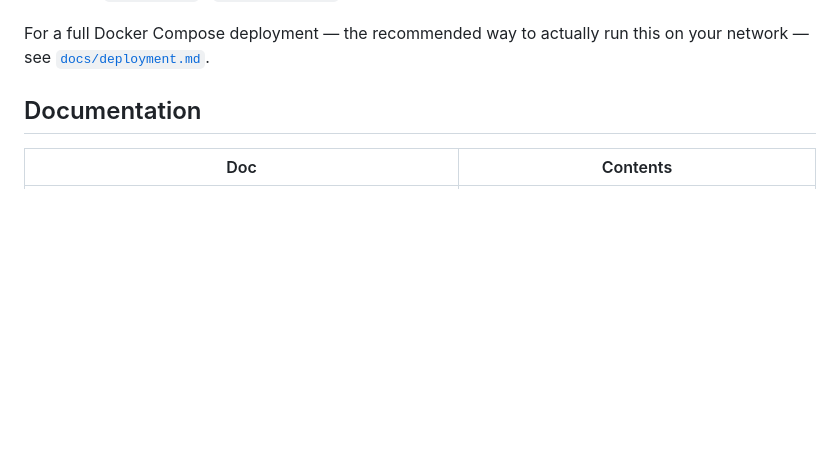
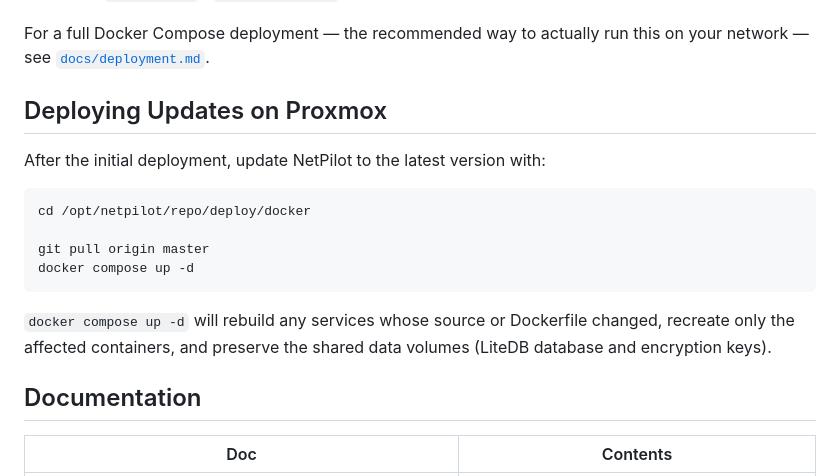
Before and after one commit to IslamEldeeb/NetPilot, a Markdown page: README.md, the part around the change. Rendered like a GitHub page; blank space fills up the shorter version.

Commit message:
Deploying Updates on Proxmox

````diff
--- a/README.md
+++ b/README.md
@@ -130,6 +130,21 @@ To run against a real router without Docker:
 
 For a full Docker Compose deployment — the recommended way to actually run this on your network — see [`docs/deployment.md`](docs/deployment.md).
 
+
+## Deploying Updates on Proxmox
+
+After the initial deployment, update NetPilot to the latest version with:
+
+```bash
+cd /opt/netpilot/repo/deploy/docker
+
+git pull origin master
+docker compose up -d
+```
+
+`docker compose up -d` will rebuild any services whose source or Dockerfile changed, recreate only the affected containers, and preserve the shared data volumes (LiteDB database and encryption keys).
+
+
 ## Documentation
 
 | Doc | Contents |
````
